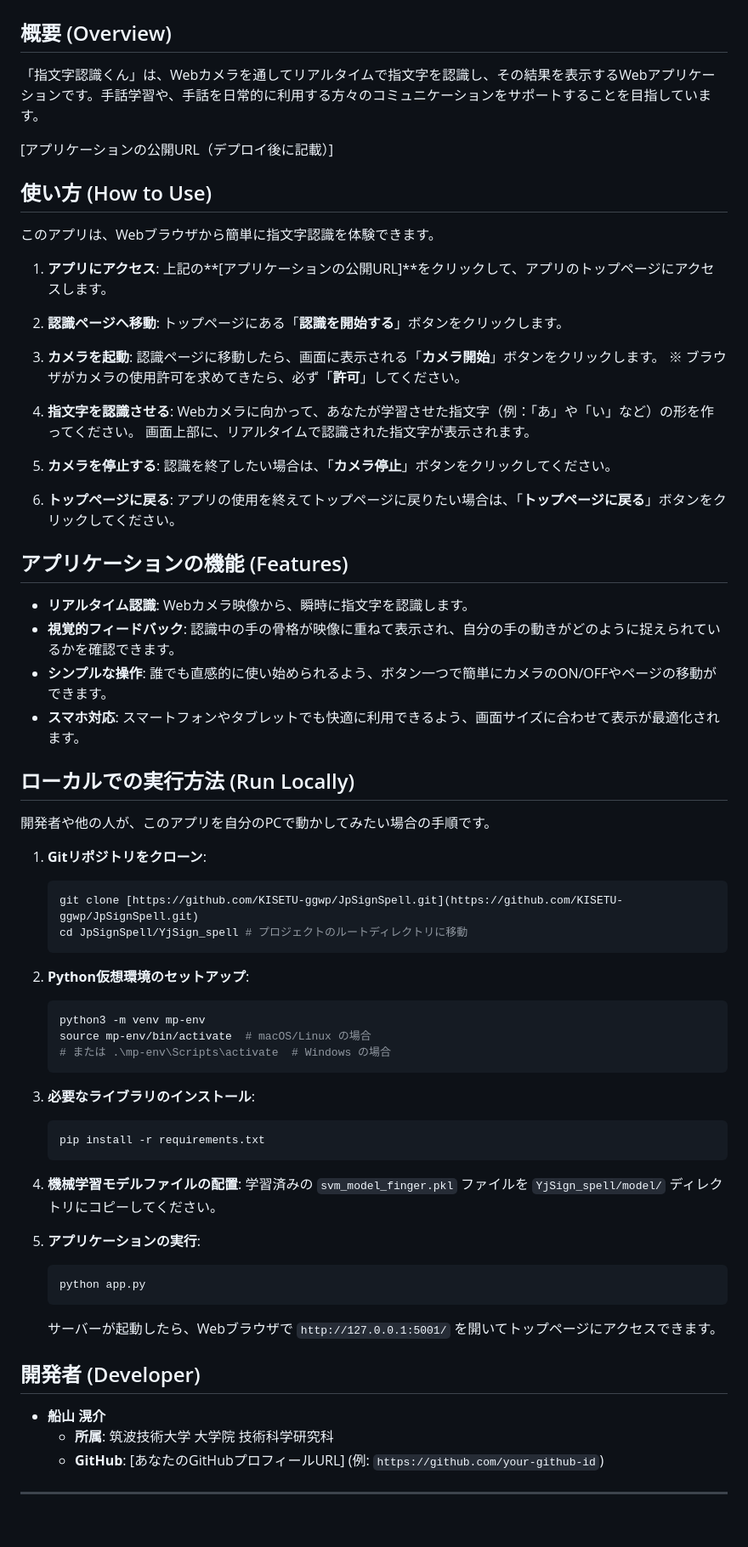
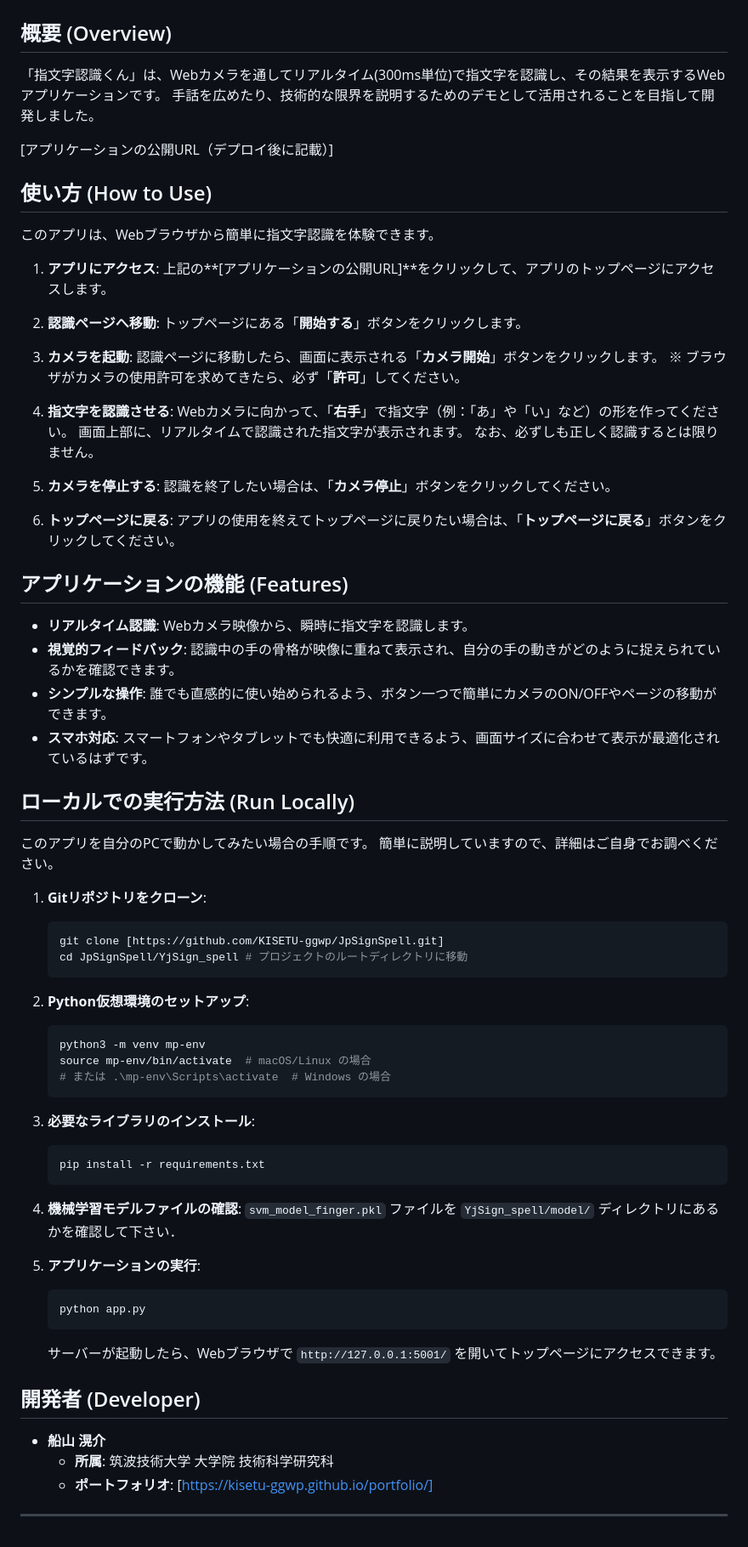
Before and after one commit to KISETU-ggwp/JpSignSpell, a Markdown page: README.md, the part around the change. Shown at 85% size. Rendered like a GitHub page.

Commit message:
Add/Update README.md for deployment

````diff
--- a/README.md
+++ b/README.md
@@ -2,7 +2,8 @@
 
 ## 概要 (Overview)
 
-「指文字認識くん」は、Webカメラを通してリアルタイムで指文字を認識し、その結果を表示するWebアプリケーションです。手話学習や、手話を日常的に利用する方々のコミュニケーションをサポートすることを目指しています。
+「指文字認識くん」は、Webカメラを通してリアルタイム(300ms単位)で指文字を認識し、その結果を表示するWebアプリケーションです。
+手話を広めたり、技術的な限界を説明するためのデモとして活用されることを目指して開発しました。
 
 [アプリケーションの公開URL（デプロイ後に記載）]
 
@@ -14,15 +15,16 @@
     上記の**[アプリケーションの公開URL]**をクリックして、アプリのトップページにアクセスします。
 
 2.  **認識ページへ移動**:
-    トップページにある「**認識を開始する**」ボタンをクリックします。
+    トップページにある「**開始する**」ボタンをクリックします。
 
 3.  **カメラを起動**:
     認識ページに移動したら、画面に表示される「**カメラ開始**」ボタンをクリックします。
     ※ ブラウザがカメラの使用許可を求めてきたら、必ず「**許可**」してください。
 
 4.  **指文字を認識させる**:
-    Webカメラに向かって、あなたが学習させた指文字（例：「あ」や「い」など）の形を作ってください。
+    Webカメラに向かって、「**右手**」で指文字（例：「あ」や「い」など）の形を作ってください。
     画面上部に、リアルタイムで認識された指文字が表示されます。
+    なお、必ずしも正しく認識するとは限りません。
 
 5.  **カメラを停止する**:
     認識を終了したい場合は、「**カメラ停止**」ボタンをクリックしてください。
@@ -35,15 +37,16 @@
 * **リアルタイム認識**: Webカメラ映像から、瞬時に指文字を認識します。
 * **視覚的フィードバック**: 認識中の手の骨格が映像に重ねて表示され、自分の手の動きがどのように捉えられているかを確認できます。
 * **シンプルな操作**: 誰でも直感的に使い始められるよう、ボタン一つで簡単にカメラのON/OFFやページの移動ができます。
-* **スマホ対応**: スマートフォンやタブレットでも快適に利用できるよう、画面サイズに合わせて表示が最適化されます。
+* **スマホ対応**: スマートフォンやタブレットでも快適に利用できるよう、画面サイズに合わせて表示が最適化されているはずです。
 
 ## ローカルでの実行方法 (Run Locally)
 
-開発者や他の人が、このアプリを自分のPCで動かしてみたい場合の手順です。
+このアプリを自分のPCで動かしてみたい場合の手順です。
+簡単に説明していますので、詳細はご自身でお調べください。
 
 1.  **Gitリポジトリをクローン**:
     ```bash
-    git clone [https://github.com/KISETU-ggwp/JpSignSpell.git](https://github.com/KISETU-ggwp/JpSignSpell.git)
+    git clone [https://github.com/KISETU-ggwp/JpSignSpell.git]
     cd JpSignSpell/YjSign_spell # プロジェクトのルートディレクトリに移動
     ```
 
@@ -59,8 +62,8 @@
     pip install -r requirements.txt
     ```
 
-4.  **機械学習モデルファイルの配置**:
-    学習済みの `svm_model_finger.pkl` ファイルを `YjSign_spell/model/` ディレクトリにコピーしてください。
+4.  **機械学習モデルファイルの確認**:
+    `svm_model_finger.pkl` ファイルを `YjSign_spell/model/` ディレクトリにあるかを確認して下さい．
 
 5.  **アプリケーションの実行**:
     ```bash
@@ -72,6 +75,6 @@
 
 * **船山 滉介**
     * **所属**: 筑波技術大学 大学院 技術科学研究科
-    * **GitHub**: [あなたのGitHubプロフィールURL] (例: `https://github.com/your-github-id`)
+    * **ポートフォリオ**: [https://kisetu-ggwp.github.io/portfolio/]
 
 ---
````
